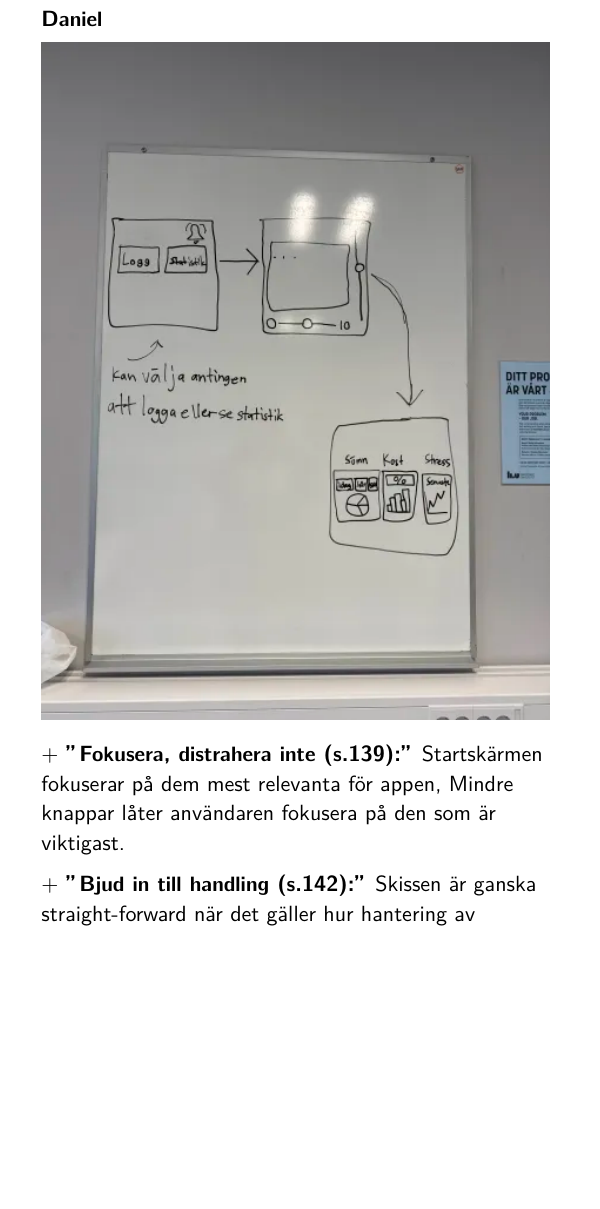
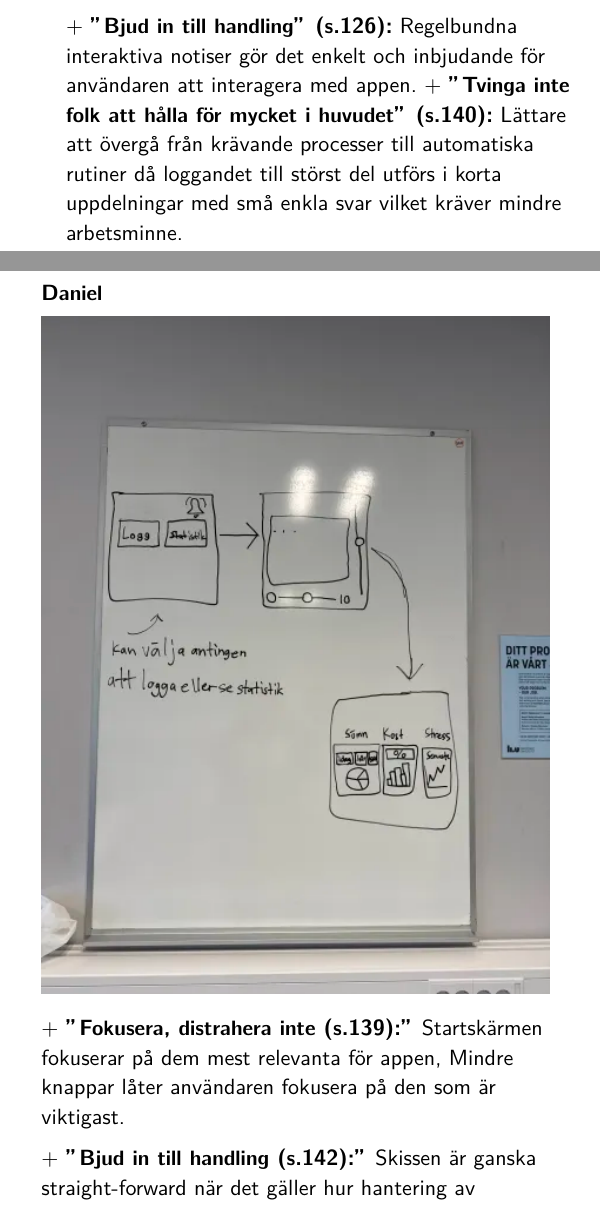
Before and after one commit to sermuns/j2-typst-backup, a Typst document (Konceptrankning/main.typ): part of one column of page 7 of 12 before the commit and two parts of the columns of page 7 of 12 after it, the two joined at a grey line, cut at the place of the change, the shorter picture padded with empty space. Compiled offline with Typst 0.15.

Commit message:
Automated commit

```diff
--- a/Konceptrankning/main.typ
+++ b/Konceptrankning/main.typ
@@ -49,6 +49,9 @@ Någon timme efter Paulina har vaknat, innan hon åker till jobbet, får hon en
 
 === Sebbe
 #image("media/wireframescenario1.jpg")
+\+ *"Bjud in till handling" (s.126):* Regelbundna interaktiva notiser gör det enkelt och inbjudande för användaren att interagera med appen.
+\+ *"Tvinga inte folk att hålla för mycket i huvudet" (s.140):* Lättare att övergå från krävande processer till automatiska rutiner då loggandet till störst del utförs i korta uppdelningar med små enkla svar vilket kräver mindre arbetsminne.
+
 
 === Daniel
 #image("media/wireframe.png")
```
